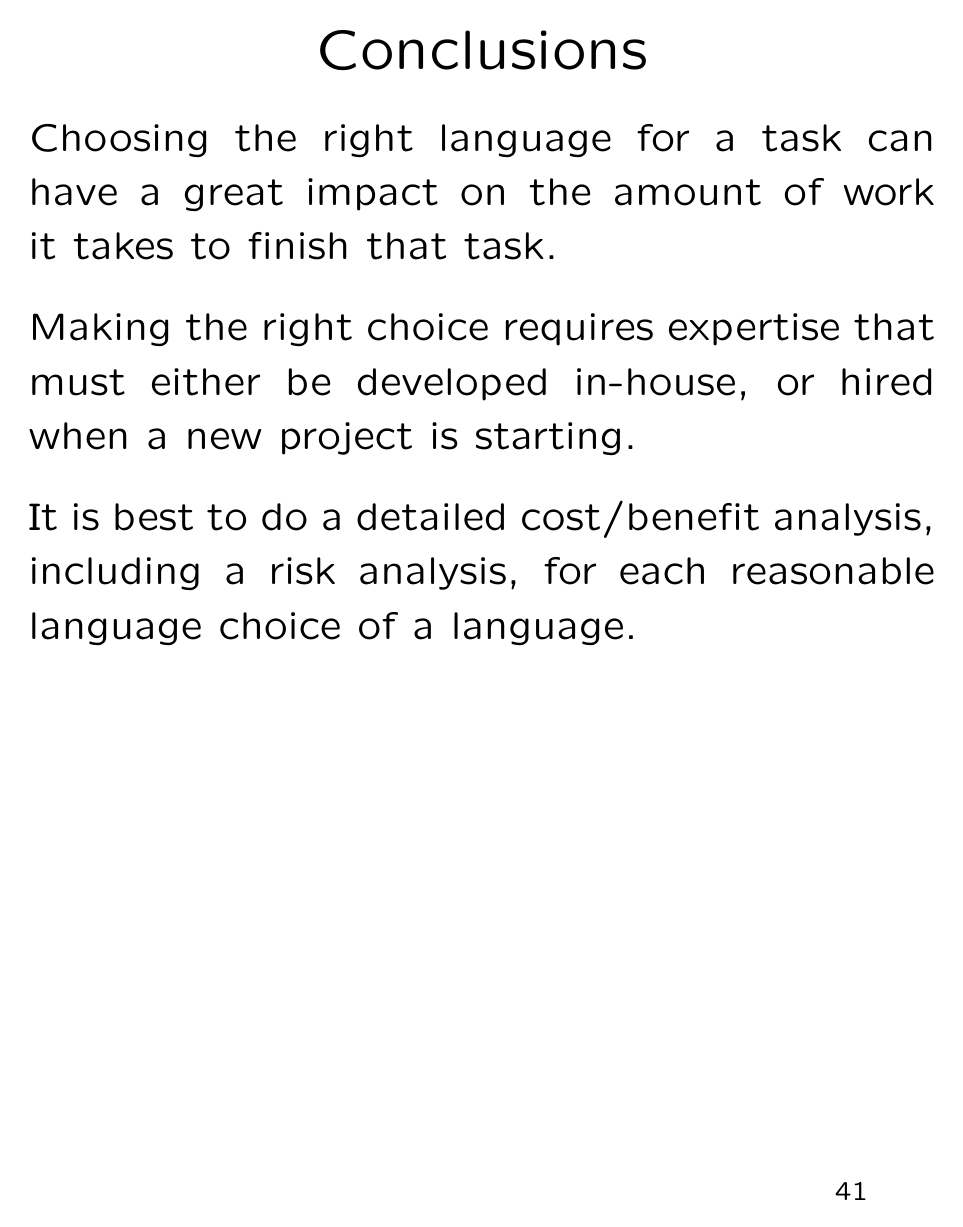
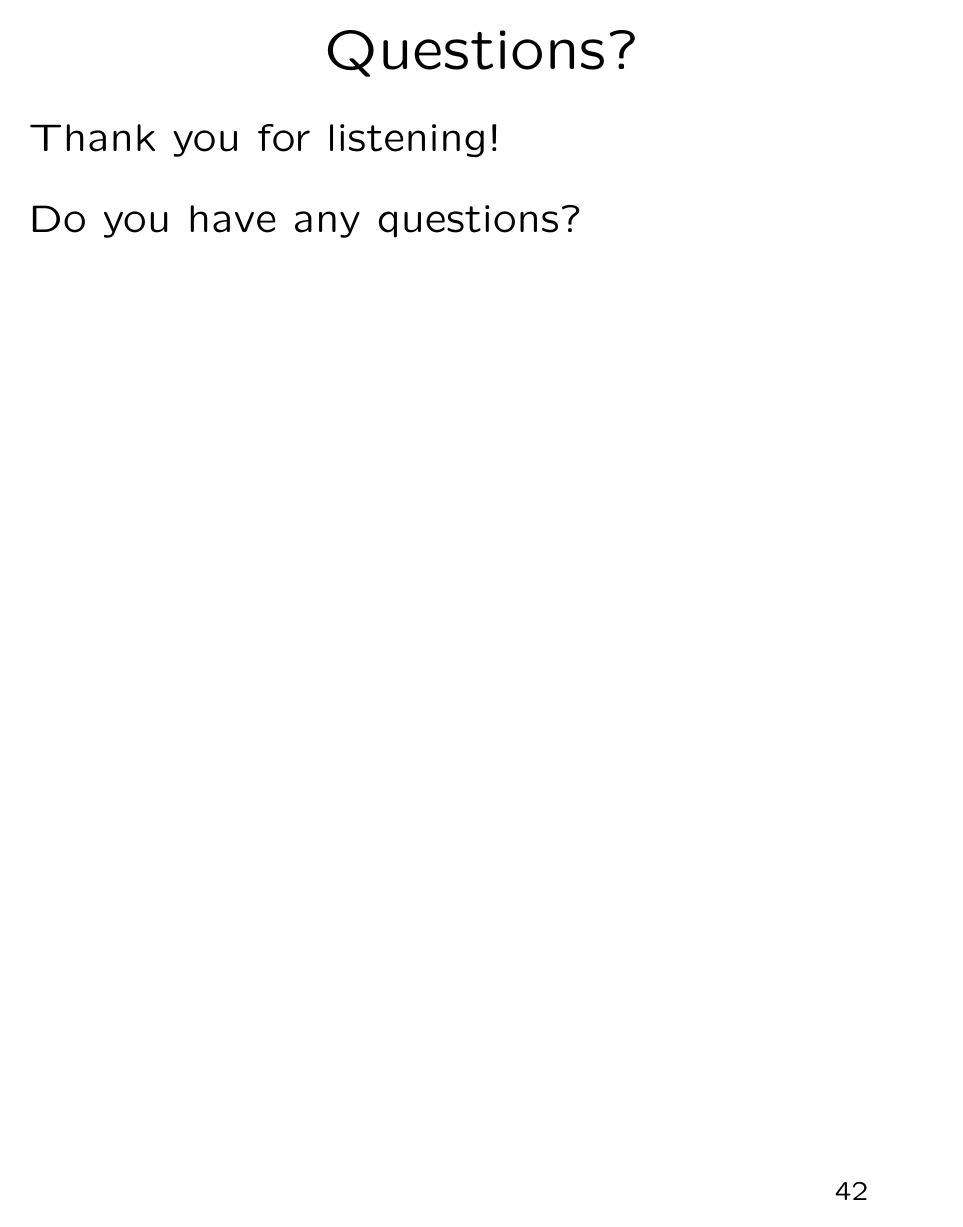
Before and after one commit to robert-strandh/Seminars, LaTeX slides (Choosing-a-language/choosing-language.tex): page 41 of 41 before the commit and page 42 of 42 after it. Compiled offline with pdfLaTeX; a LaTeX package or settings file that is missing is left out.

Commit message:
New slide questions.

```diff
--- a/Choosing-a-language/choosing-language.tex
+++ b/Choosing-a-language/choosing-language.tex
@@ -561,6 +561,14 @@ analysis, for each reasonable language choice of a language.
 
 \vfill\end{slide}
 %-----------------------------------------------------------
+\begin{slide}\ti{Questions?}
+
+Thank you for listening!
+
+Do you have any questions?
+
+\vfill\end{slide}
+%-----------------------------------------------------------
 %% \begin{slide}\ti{}
 
 %% \vfill\end{slide}
```
